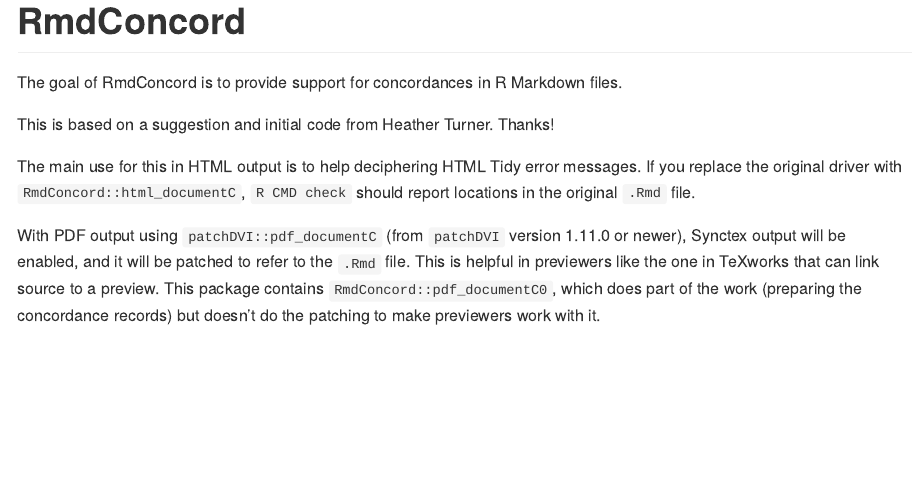
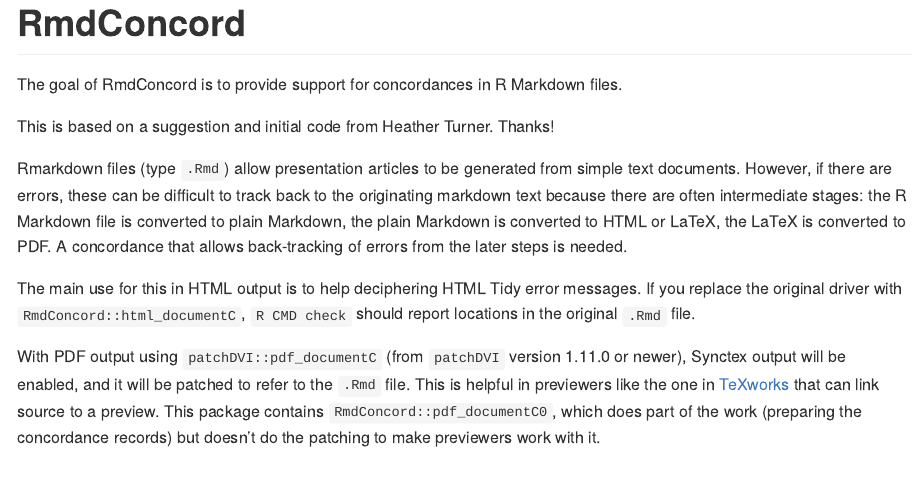
Before and after one commit to dmurdoch/RmdConcord, an R Markdown document (README.Rmd): the page in a window 1100 px wide, from its top. The pictures show the output file README.md that the author committed with the source, drawn offline in the style of GitHub; badge pictures from the web are left out.

Commit message:
Update README according to John Nash's suggestions.

```diff
--- a/README.Rmd
+++ b/README.Rmd
@@ -25,6 +25,14 @@
 This is based on a suggestion and initial code from Heather Turner.
 Thanks!
 
+Rmarkdown files (type `.Rmd`) allow presentation articles to be generated from
+simple text documents. However, if there are errors, these can be
+difficult to track back to the originating markdown text because there are
+often intermediate stages:  the R Markdown file is converted to plain
+Markdown, the plain Markdown is converted to HTML or LaTeX, the LaTeX is
+converted to PDF. A concordance that allows back-tracking of errors from
+the later steps is needed.
+
 The main use for this in HTML output is to help deciphering HTML Tidy
 error messages.  If you replace the original driver with `RmdConcord::html_documentC`,
 `R CMD check` should report locations in the original `.Rmd` file.
@@ -32,7 +40,7 @@
 With PDF output using `patchDVI::pdf_documentC` (from
 `patchDVI` version 1.11.0 or newer), Synctex output will be enabled, and it will be patched
 to refer to the `.Rmd` file.  This is helpful in previewers like
-the one in TeXworks that can link source to a
+the one in [TeXworks](https://www.tug.org/texworks/) that can link source to a
 preview. This package contains
 `RmdConcord::pdf_documentC0`, which does part
 of the work (preparing the concordance records)
```
Also changed, not shown: README.md.
